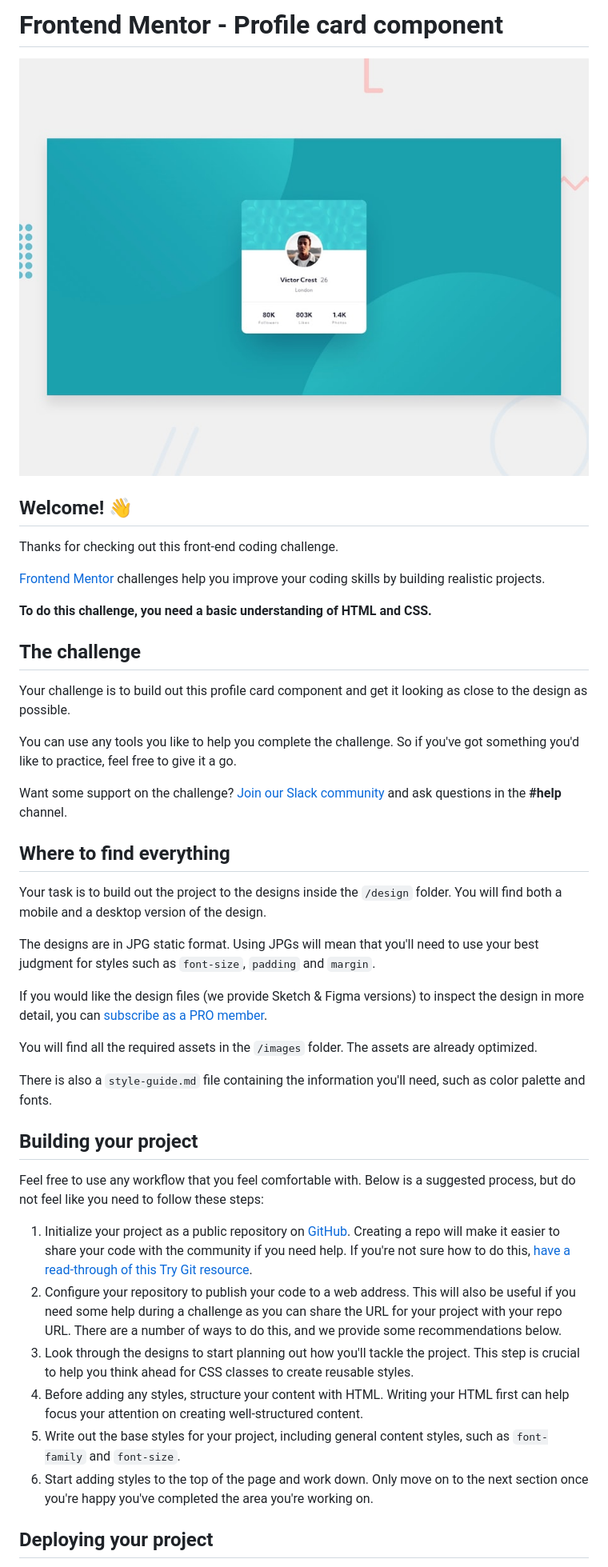
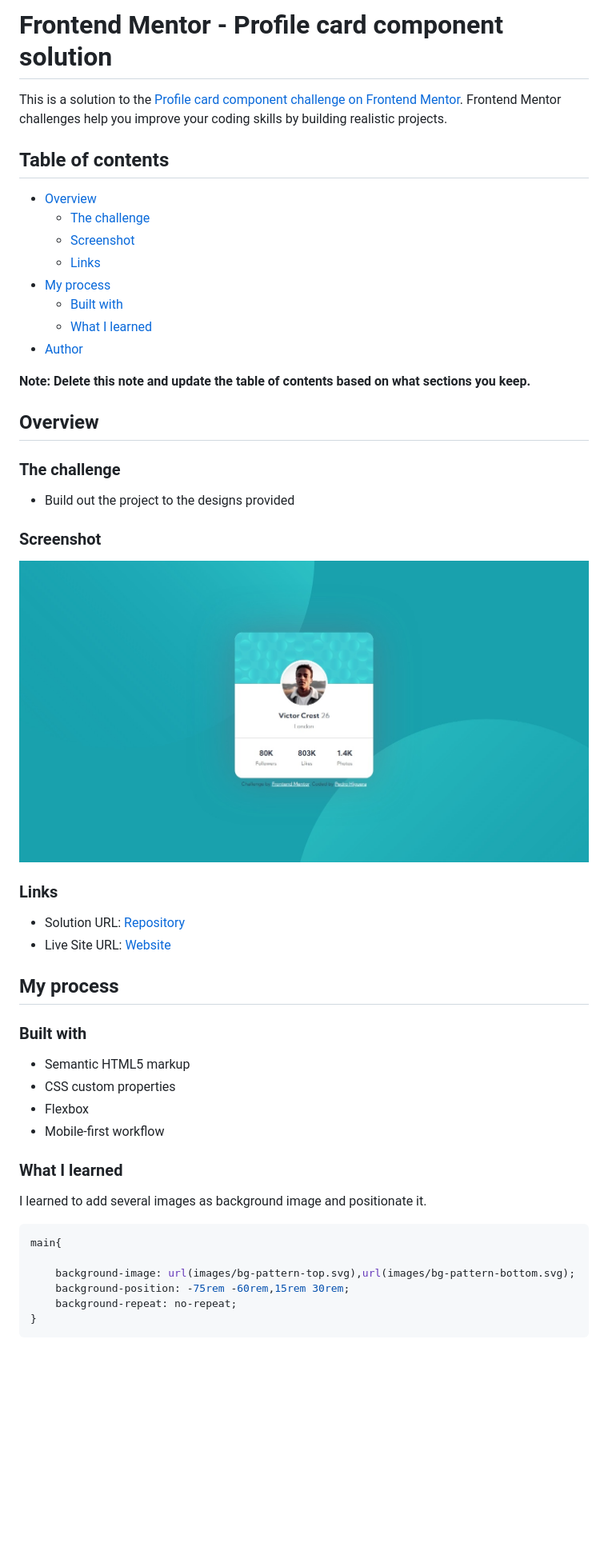
Before and after one commit to PedroHigueraG/Profile-card-component, a Markdown page: README.md, the part around the change printed below. Shown: that part at 80% size. GitHub-like rendering; pictures changed too: images/screenshot.jpeg (added); blank space fills up the shorter version.

````diff
--- a/README.md
+++ b/README.md
@@ -1,45 +1,55 @@
-# Frontend Mentor - Profile card component
+# Frontend Mentor - Profile card component solution
 
-![Design preview for the Profile card component coding challenge](./design/desktop-preview.jpg)
+This is a solution to the [Profile card component challenge on Frontend Mentor](https://www.frontendmentor.io/challenges/profile-card-component-cfArpWshJ). Frontend Mentor challenges help you improve your coding skills by building realistic projects.
 
-## Welcome! 👋
+## Table of contents
 
-Thanks for checking out this front-end coding challenge.
+- [Overview](#overview)
+  - [The challenge](#the-challenge)
+  - [Screenshot](#screenshot)
+  - [Links](#links)
+- [My process](#my-process)
+  - [Built with](#built-with)
+  - [What I learned](#what-i-learned)
+- [Author](#author)
 
-[Frontend Mentor](https://www.frontendmentor.io) challenges help you improve your coding skills by building realistic projects.
+**Note: Delete this note and update the table of contents based on what sections you keep.**
 
-**To do this challenge, you need a basic understanding of HTML and CSS.**
+## Overview
 
-## The challenge
+### The challenge
 
-Your challenge is to build out this profile card component and get it looking as close to the design as possible.
+- Build out the project to the designs provided
 
-You can use any tools you like to help you complete the challenge. So if you've got something you'd like to practice, feel free to give it a go.
+### Screenshot
 
-Want some support on the challenge? [Join our Slack community](https://www.frontendmentor.io/slack) and ask questions in the **#help** channel.
+![](./images/screenshot.jpeg)
 
-## Where to find everything
 
-Your task is to build out the project to the designs inside the `/design` folder. You will find both a mobile and a desktop version of the design.
+### Links
 
-The designs are in JPG static format. Using JPGs will mean that you'll need to use your best judgment for styles such as `font-size`, `padding` and `margin`.
+- Solution URL: [Repository](https://github.com/PedroHigueraG/Profile-card-component)
+- Live Site URL: [Website](https://your-live-site-url.com)
 
-If you would like the design files (we provide Sketch & Figma versions) to inspect the design in more detail, you can [subscribe as a PRO member](https://www.frontendmentor.io/pro).
+## My process
 
-You will find all the required assets in the `/images` folder. The assets are already optimized.
+### Built with
 
-There is also a `style-guide.md` file containing the information you'll need, such as color palette and fonts.
+- Semantic HTML5 markup
+- CSS custom properties
+- Flexbox
+- Mobile-first workflow
 
-## Building your project
+### What I learned
 
-Feel free to use any workflow that you feel comfortable with. Below is a suggested process, but do not feel like you need to follow these steps:
+I learned to add several images as background image and positionate it.
 
-1. Initialize your project as a public repository on [GitHub](https://github.com/). Creating a repo will make it easier to share your code with the community if you need help. If you're not sure how to do this, [have a read-through of this Try Git resource](https://try.github.io/).
-2. Configure your repository to publish your code to a web address. This will also be useful if you need some help during a challenge as you can share the URL for your project with your repo URL. There are a number of ways to do this, and we provide some recommendations below.
-3. Look through the designs to start planning out how you'll tackle the project. This step is crucial to help you think ahead for CSS classes to create reusable styles.
-4. Before adding any styles, structure your content with HTML. Writing your HTML first can help focus your attention on creating well-structured content.
-5. Write out the base styles for your project, including general content styles, such as `font-family` and `font-size`.
-6. Start adding styles to the top of the page and work down. Only move on to the next section once you're happy you've completed the area you're working on.
+```css
+main{
 
-## Deploying your project
+    background-image: url(images/bg-pattern-top.svg),url(images/bg-pattern-bottom.svg);
+    background-position: -75rem -60rem,15rem 30rem;
+    background-repeat: no-repeat;
+}
+```
 
````
Also changed, not shown: other parts of README.md (+4 -41 lines), README-template.md (deleted, +0 -108 lines), 1 other file.
